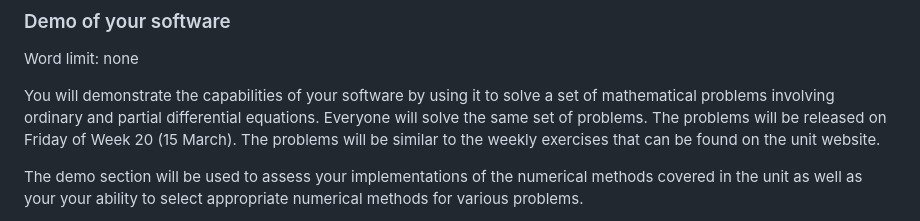
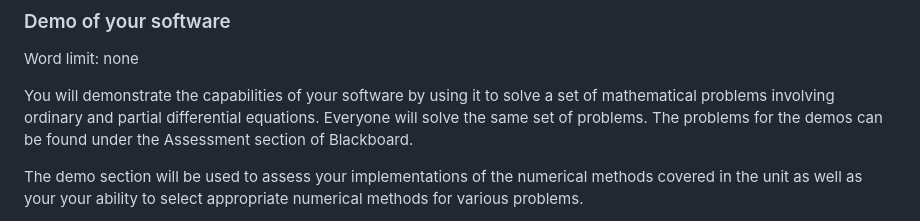
Before and after one commit to engmaths/emat30008, a Markdown page: assessment.md, the part around one of its changes. Rendered like a GitHub page.

Commit message:
update assessment info

```diff
--- a/assessment.md
+++ b/assessment.md
@@ -128,9 +128,15 @@ Word limit: none
 You will demonstrate the capabilities of your software by using it to
 solve a set of mathematical problems involving ordinary and
 partial differential equations.  Everyone will solve the
-same set of problems.  The problems will be released on Friday of
+same set of problems.
+The problems for the demos can be found under the Assessment
+section of Blackboard.
+
+<!---
+The problems will be released on Friday of
 Week 20 (15 March).  The problems will be similar to the weekly
 exercises that can be found on the unit website.
+-->
 
 The demo section will be used to assess your implementations
 of the numerical methods covered in the unit as well as your
```
Also changed, not shown: other parts of assessment.md (+1 -1 lines).
